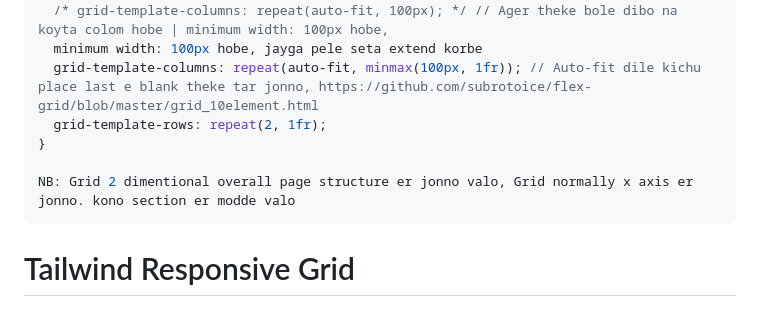
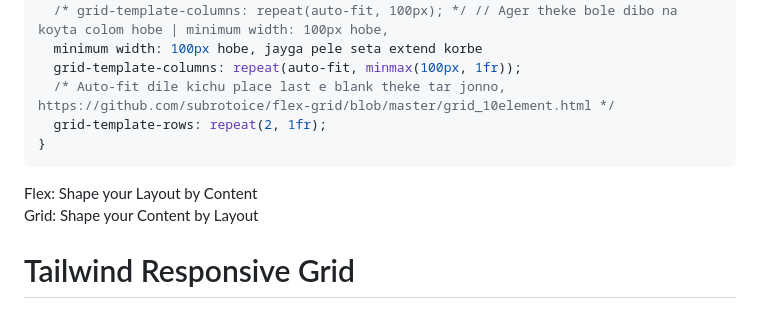
Before and after one commit to subrotoice/flex-grid, a Markdown page: README.md, the part around one of its changes. Drawn GitHub-style.

````diff
--- a/README.md
+++ b/README.md
@@ -84,12 +83,14 @@ The flex container properties: flex-direction, flex-wrap, flex-flow, justify-con
   display: grid;
   /* grid-template-columns: repeat(auto-fit, 100px); */ // Ager theke bole dibo na koyta colom hobe | minimum width: 100px hobe,
   minimum width: 100px hobe, jayga pele seta extend korbe
-  grid-template-columns: repeat(auto-fit, minmax(100px, 1fr)); // Auto-fit dile kichu place last e blank theke tar jonno, https://github.com/subrotoice/flex-grid/blob/master/grid_10element.html
+  grid-template-columns: repeat(auto-fit, minmax(100px, 1fr));
+  /* Auto-fit dile kichu place last e blank theke tar jonno, https://github.com/subrotoice/flex-grid/blob/master/grid_10element.html */
   grid-template-rows: repeat(2, 1fr);
 }
+```
 
-NB: Grid 2 dimentional overall page structure er jonno valo, Grid normally x axis er jonno. kono section er modde valo
-```
+Flex: Shape your Layout by Content <br>
+Grid: Shape your Content by Layout
 
 # Tailwind Responsive Grid
 
````
Also changed, not shown: other parts of README.md (+41 -35 lines).
